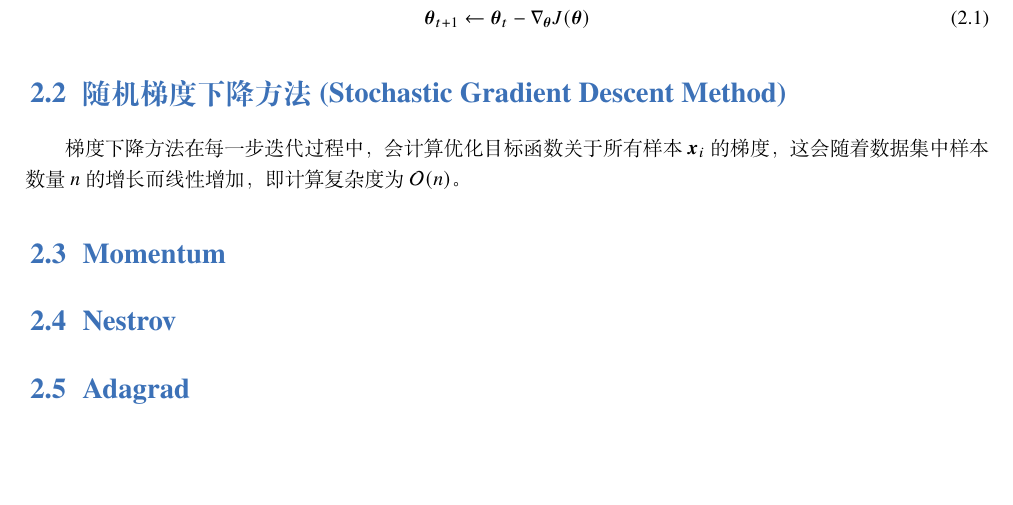
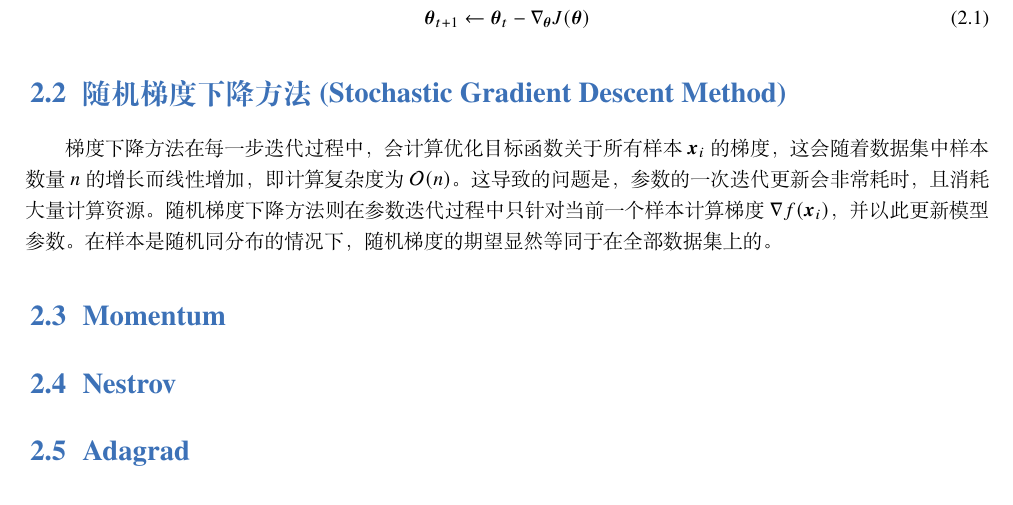
Before and after one commit to RunfengZhang/MachineLearningBook, a LaTeX book (machine_learning.tex): part of page 5 of 30, cut so that both start at the same text, the shorter picture padded with empty space. Compiled offline with XeLaTeX; a missing font is replaced by an installed copy or a similar font.

Commit message:
some content on opt

```diff
--- a/machine_learning.tex
+++ b/machine_learning.tex
@@ -52,7 +52,7 @@
 \end{equation}
 
 \section{随机梯度下降方法 (Stochastic Gradient Descent Method)}
-梯度下降方法在每一步迭代过程中，会计算优化目标函数关于所有样本${\bm{x}_{i}}$的梯度，这会随着数据集中样本数量$n$的增长而线性增加，即计算复杂度为$\mathcal{O}(n)$。
+梯度下降方法在每一步迭代过程中，会计算优化目标函数关于所有样本${\bm{x}_{i}}$的梯度，这会随着数据集中样本数量$n$的增长而线性增加，即计算复杂度为$\mathcal{O}(n)$。这导致的问题是，参数的一次迭代更新会非常耗时，且消耗大量计算资源。随机梯度下降方法则在参数迭代过程中只针对当前一个样本计算梯度$\nabla f(\bm{x}_i)$，并以此更新模型参数。在样本是随机同分布的情况下，随机梯度的期望显然等同于在全部数据集上的。
 
 \section{Momentum}
 
```
Also changed, not shown: machine_learning.pdf.
